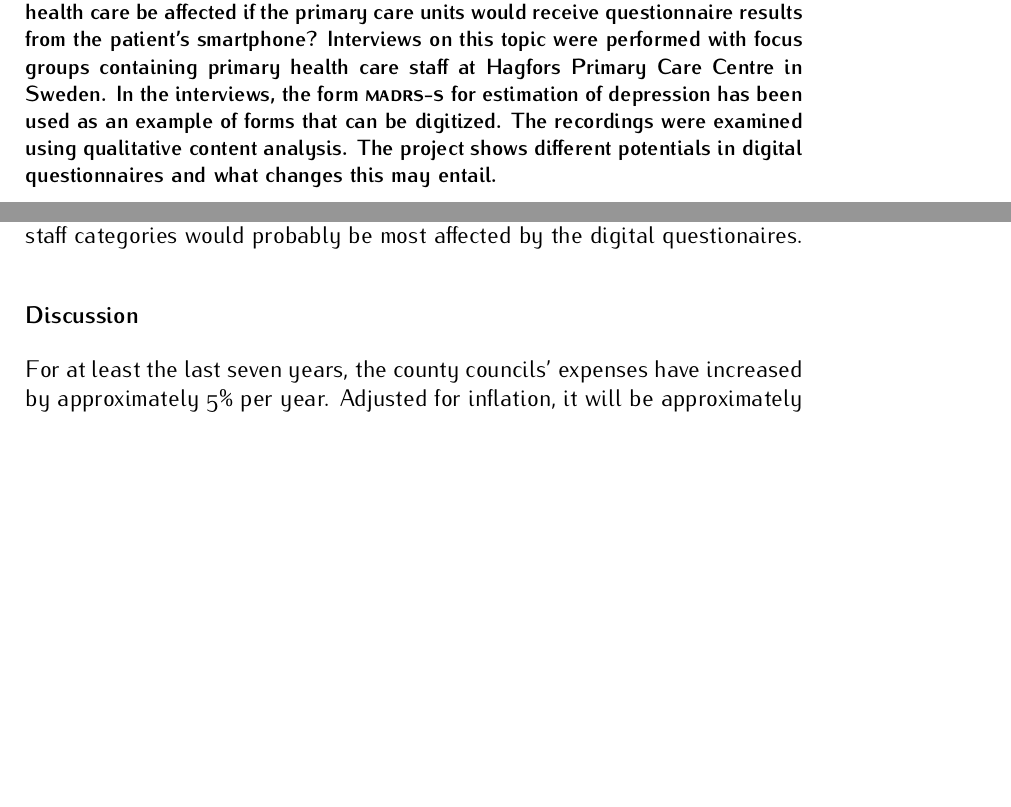
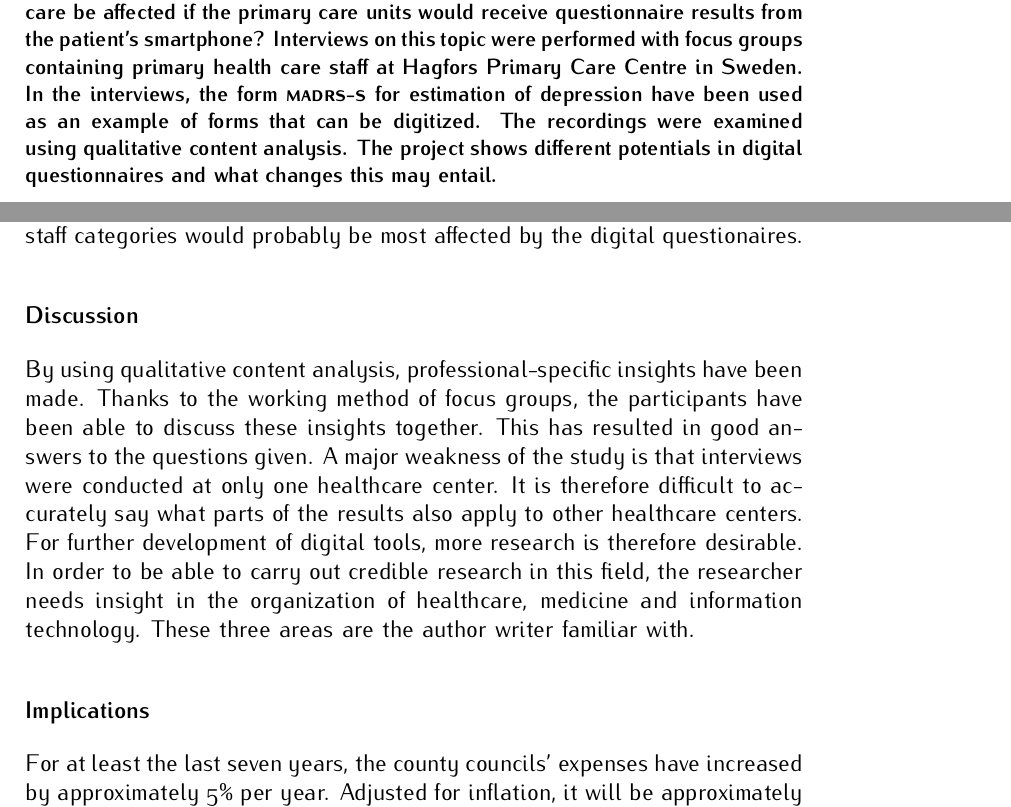
Before and after one commit to RickardHultgren/emadrs, a LaTeX paper (research/projectarticleRH.tex): two parts of pages 1 and 6 of 8, joined at a grey line, cut so that both start at the same text, the shorter picture padded with empty space. The pictures show the PDF file research/projectarticleRH.pdf that the author committed with the source.

Commit message:
Add files via upload

```diff
--- a/research/projectarticleRH.tex
+++ b/research/projectarticleRH.tex
@@ -98,7 +98,7 @@
 \ \\\vspace{-2em}\ \\
 %\emph{
 \bfseries{
-The health care system is in need of new cost-effective tools. How would the health care be affected if the primary care units would receive questionnaire results from the patient's smartphone? Interviews on this topic were performed with focus groups containing primary health care staff at Hagfors Primary Care Centre in Sweden. In the interviews, the form \textbf{\textsc{madrs-s}} for estimation of depression has been used as an example of forms that can be digitized. The recordings were examined using qualitative content analysis. The project shows different potentials in digital questionnaires and what changes this may entail.
+The health care system is in need of new cost-effective tools. How would the health care be affected if the primary care units would receive questionnaire results from the patient's smartphone? Interviews on this topic were performed with focus groups containing primary health care staff at Hagfors Primary Care Centre in Sweden. In the interviews, the form \textbf{\textsc{madrs-s}} for estimation of depression have been used as an example of forms that can be digitized. The recordings were examined using qualitative content analysis. The project shows different potentials in digital questionnaires and what changes this may entail.
 }
 \end{abstract}
 
@@ -267,9 +267,10 @@ Digital questionnaires are a way to {\it manage the communication with the patie
 %The project shows XYZ qualitative and quantitative benefits from e{\sc madrs} as a compliment in the follow-up and screening for depressed patients.
 %The depressed patient is often locked in a state of not being able to manage the worsening of the depression. The faster the staff knows about a deepening of depression, the faster the staff can intervene. The faster the intervention starts, the better is the prognosis. From the patient's perspective, the new ways of communication through a mobile app could be very beneficial. The key question is how the new possibilities should be handled by the healthcare professionals. Currently, the outward patient doesn't have a frequent contact with health care professionals, and the interventions have to be powerful in order to stop the progression of the depression. In those interventions, the beneficence model is often applied and the patient's integrity and feeling of autonomy are often hurt \cite{ethics1}. If, on the other hand, the patient's condition was to be analysed more frequently, then perhaps it would be possible to handle the depression in a cost effective and better way. The new ways of managing the patient's health could respect the autonomy of the patient. The patient's health could be managed together with the patient\cite{leader1}.
 
+\section*{Discussion}
+By using qualitative content analysis, professional-specific insights have been made. Thanks to the working method of focus groups, the participants have been able to discuss these insights together. This has resulted in good answers to the questions given. A major weakness of the study is that interviews were conducted at only one healthcare center. It is therefore difficult to accurately say what parts of the results also apply to other healthcare centers. For further development of digital tools, more research is therefore desirable. In order to be able to carry out credible research in this field, the researcher needs insight in the organization of healthcare, medicine and information technology. These three areas are the author writer familiar with.
 
-
-\section*{Discussion}
+\section*{Implications}
 %yAccording to the Swedish law: ''The goal of the health care is a good health and care on equal terms for the entire population''\cite{law}.
 For at least the last seven years, the county councils' expenses have increased by approximately {\sc 5}\% per year. Adjusted for inflation, it will be approximately {\sc 3}\% per annum\cite{numbers3.1, numbers3.2}. The strategies in healthcare must change. Hopefully, this project can be a step in the right direction. The results show new ways to improve the communication between the healthcare system and the patient.
 In order to foresee shifts in work load that the new digital tools could lead to, further scientific work has to be done. This is important as economic benefits could only be gained if the work tasks would change, since the finances are a mirroring of what work has been done.
```
Also changed, not shown: research/projectarticleRHsv.tex (+3 -1 lines), research/projectarticleRH.pdf, research/projectarticleRHsv.pdf, research/projectarticleRH.tex (2 more changed lines).
